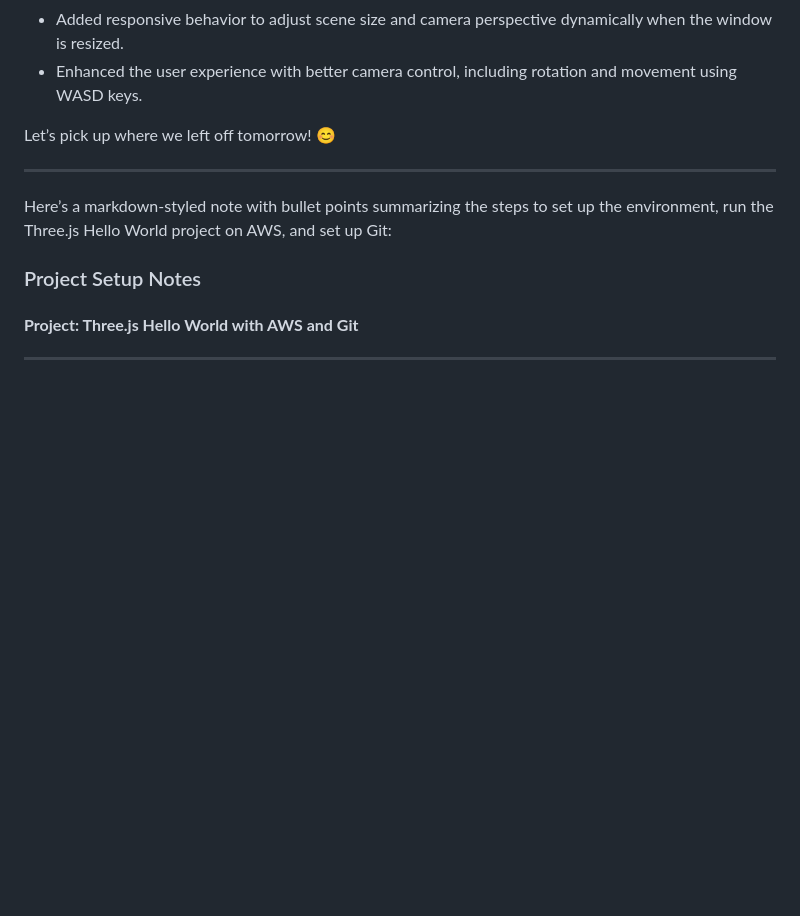
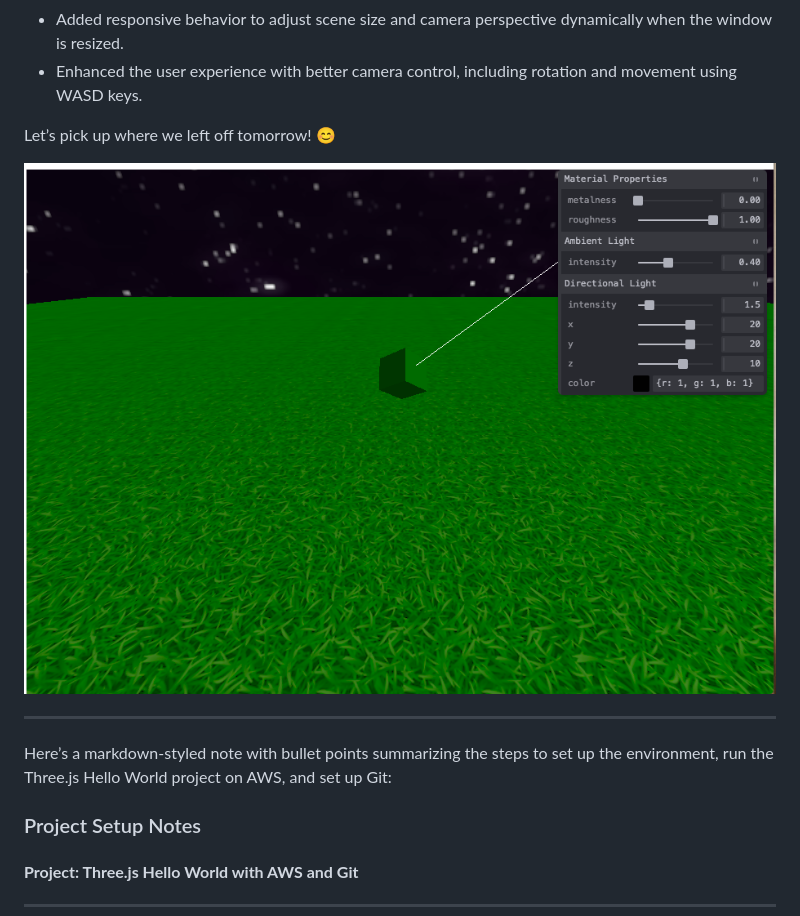
Before and after one commit to wolfmib/ja_threejs_aws_ai_game, a Markdown page: note.md, the part around the change. GitHub-like rendering; pictures changed too: ass/1013.png (added); blank space fills up the shorter version.

Commit message:
add img

```diff
--- a/note.md
+++ b/note.md
@@ -21,6 +21,7 @@ Let’s pick up where we left off tomorrow! 😊
 
 
 
+![progress 1013](ass/1013.png)
 
 
 
```
